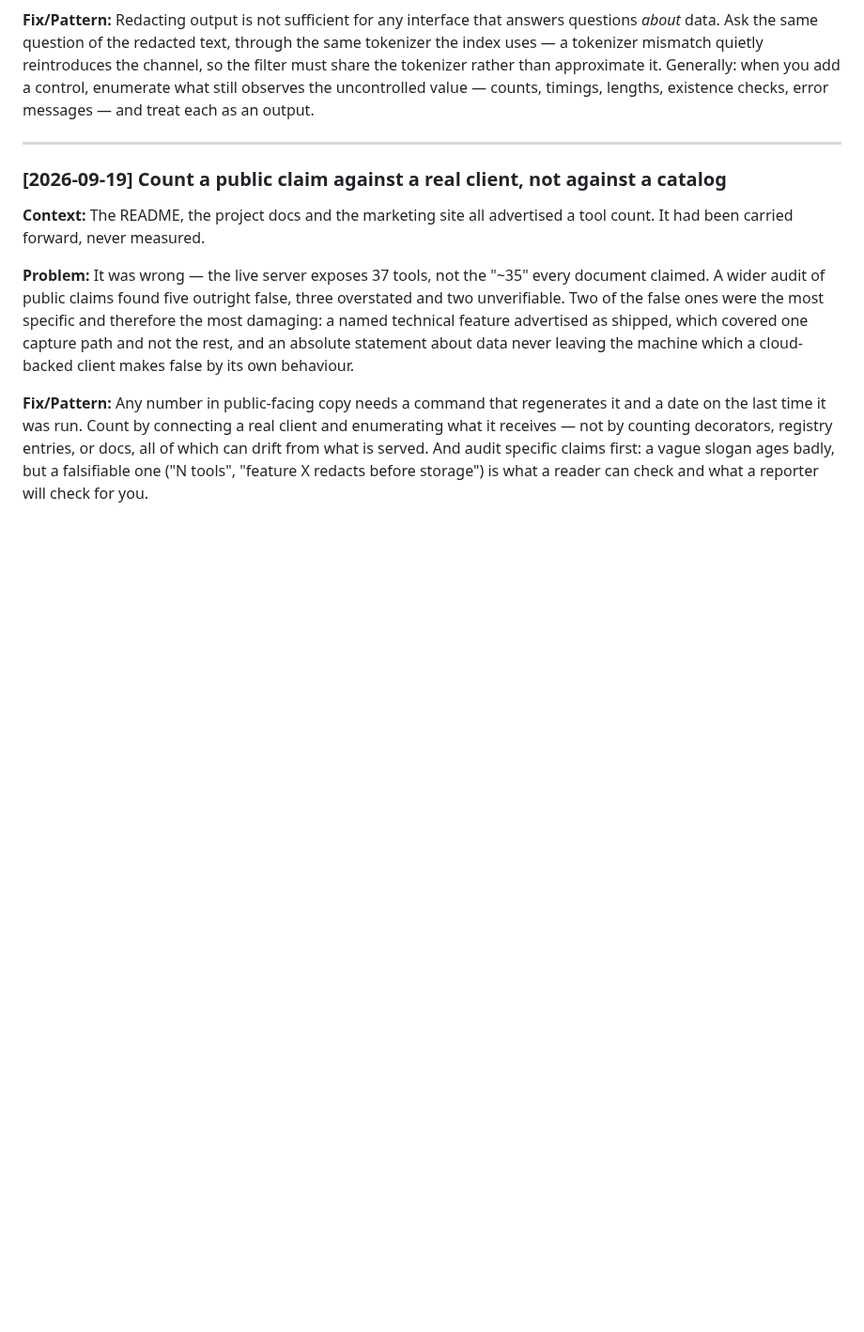
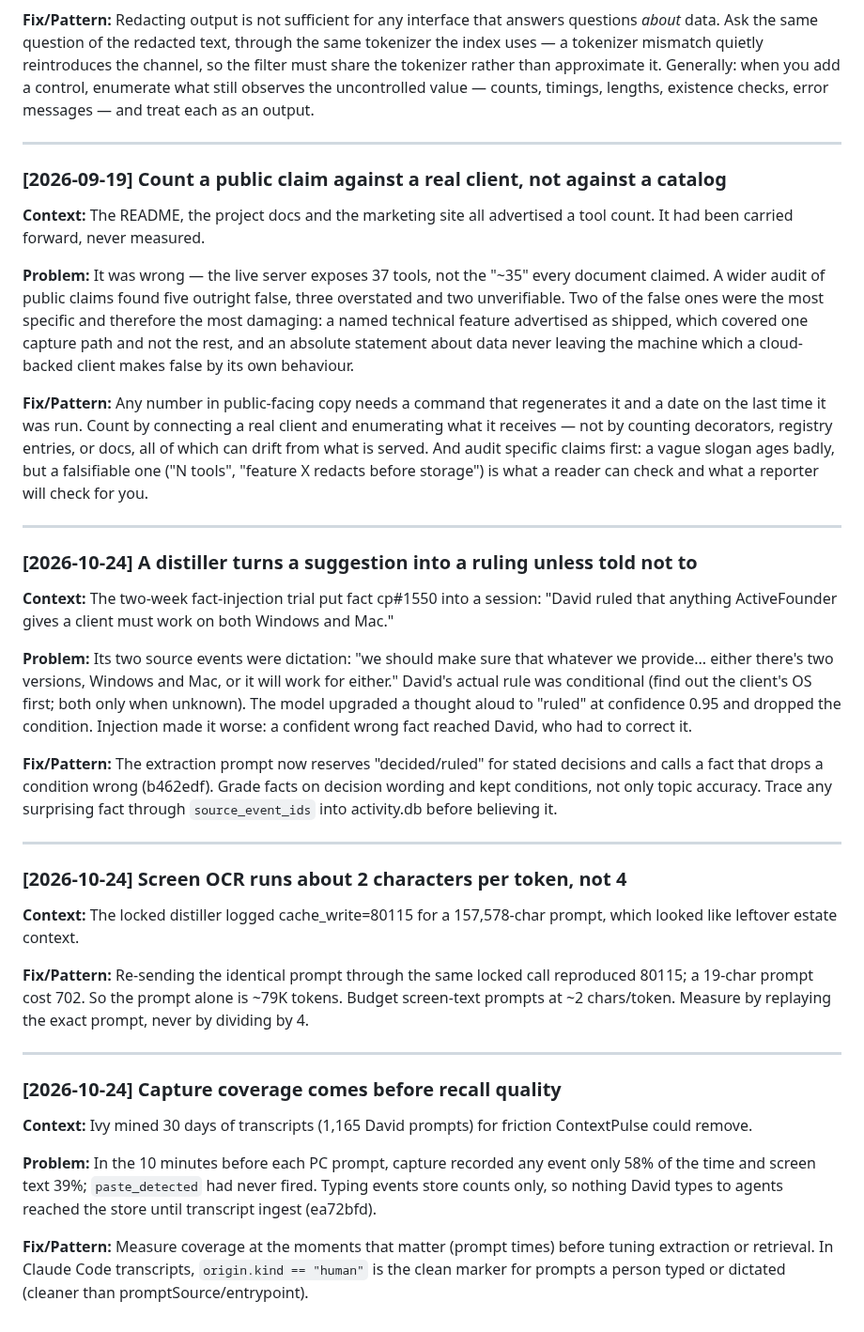
Before and after one commit to ContextPulse/contextpulse, a Markdown page: LESSONS_LEARNED.md, the part around the change. Shown at 94% size. Rendered like a GitHub page; blank space fills up the shorter version.

Commit message:
docs: record the 2026-10-24 usefulness push and its lessons
Adds 3 LESSONS_LEARNED entries, all from this session: the distiller
turning a spoken suggestion into a ruling (cp#1550), screen OCR costing
about 2 characters per token, and capture coverage at prompt moments.
PROJECT_CONTEXT Next Steps gains item 0: the reviews, locked distiller,
injection trial to 2026-11-07, transcript ingest and the open gaps.

Claude-Session: https://claude.ai/code/session_01V5MhMT6FbN1NQ65zXTATtu

```diff
--- a/LESSONS_LEARNED.md
+++ b/LESSONS_LEARNED.md
@@ -198,3 +198,48 @@ enumerating what it receives — not by counting decorators, registry entries, o
 all of which can drift from what is served. And audit specific claims first: a vague
 slogan ages badly, but a falsifiable one ("N tools", "feature X redacts before
 storage") is what a reader can check and what a reporter will check for you.
+
+
+---
+
+### [2026-10-24] A distiller turns a suggestion into a ruling unless told not to
+
+**Context:** The two-week fact-injection trial put fact cp#1550 into a session: "David ruled
+that anything ActiveFounder gives a client must work on both Windows and Mac."
+
+**Problem:** Its two source events were dictation: "we should make sure that whatever we
+provide... either there's two versions, Windows and Mac, or it will work for either." David's
+actual rule was conditional (find out the client's OS first; both only when unknown). The
+model upgraded a thought aloud to "ruled" at confidence 0.95 and dropped the condition.
+Injection made it worse: a confident wrong fact reached David, who had to correct it.
+
+**Fix/Pattern:** The extraction prompt now reserves "decided/ruled" for stated decisions and
+calls a fact that drops a condition wrong (b462edf). Grade facts on decision wording and kept
+conditions, not only topic accuracy. Trace any surprising fact through `source_event_ids`
+into activity.db before believing it.
+
+---
+
+### [2026-10-24] Screen OCR runs about 2 characters per token, not 4
+
+**Context:** The locked distiller logged cache_write=80115 for a 157,578-char prompt, which
+looked like leftover estate context.
+
+**Fix/Pattern:** Re-sending the identical prompt through the same locked call reproduced
+80115; a 19-char prompt cost 702. So the prompt alone is ~79K tokens. Budget screen-text
+prompts at ~2 chars/token. Measure by replaying the exact prompt, never by dividing by 4.
+
+---
+
+### [2026-10-24] Capture coverage comes before recall quality
+
+**Context:** Ivy mined 30 days of transcripts (1,165 David prompts) for friction ContextPulse
+could remove.
+
+**Problem:** In the 10 minutes before each PC prompt, capture recorded any event only 58% of
+the time and screen text 39%; `paste_detected` had never fired. Typing events store counts
+only, so nothing David types to agents reached the store until transcript ingest (ea72bfd).
+
+**Fix/Pattern:** Measure coverage at the moments that matter (prompt times) before tuning
+extraction or retrieval. In Claude Code transcripts, `origin.kind == "human"` is the clean
+marker for prompts a person typed or dictated (cleaner than promptSource/entrypoint).
```
Also changed, not shown: PROJECT_CONTEXT.md (+19 -0 lines).
